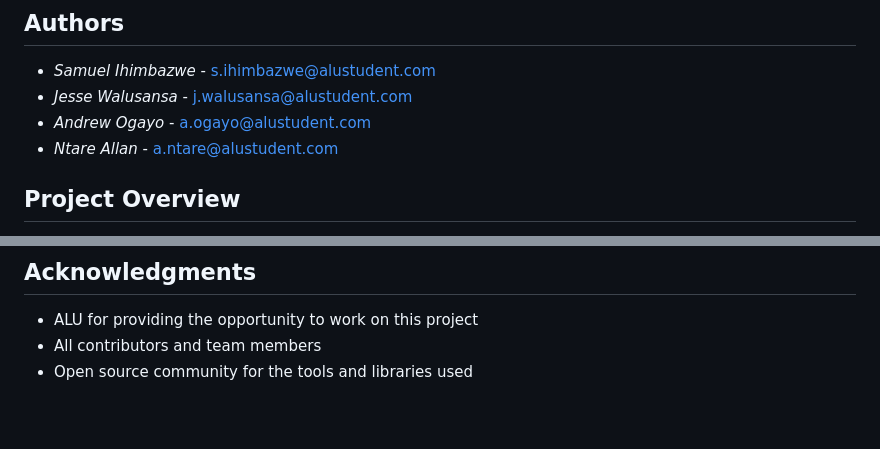
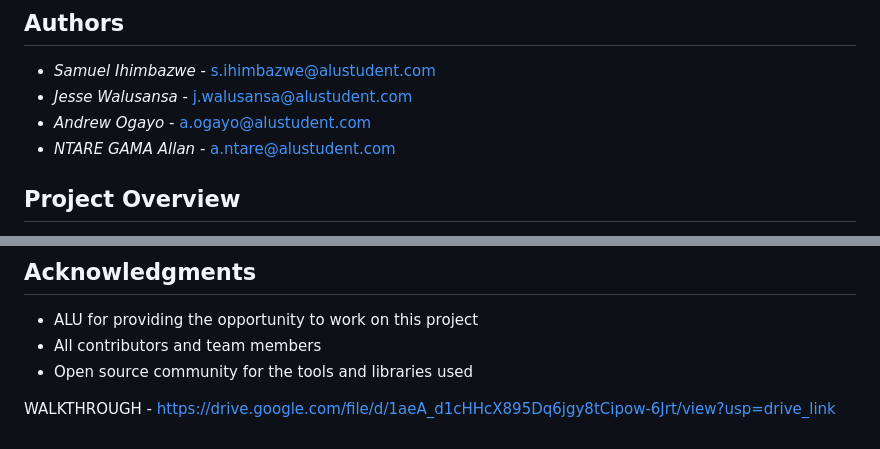
Before and after one commit to JesseWK100/MoMo-Data-Analysis-group22, a Markdown page: README.md, 2 parts joined by grey strips. Rendered like a GitHub page; blank space fills up the shorter version.

```diff
--- a/README.md
+++ b/README.md
@@ -5,7 +5,7 @@
 - *Samuel Ihimbazwe* - [s.ihimbazwe@alustudent.com](mailto:s.ihimbazwe@alustudent.com)
 - *Jesse Walusansa* - [j.walusansa@alustudent.com](mailto:j.walusansa@alustudent.com)
 - *Andrew Ogayo* - [a.ogayo@alustudent.com](mailto:a.ogayo@alustudent.com)
-- *Ntare Allan* - [a.ntare@alustudent.com](mailto:a.ntare@alustudent.com)
+- *NTARE GAMA Allan* - [a.ntare@alustudent.com](mailto:a.ntare@alustudent.com)
 
 ## Project Overview
 This project focuses on the analysis of Mobile Money (MoMo) data, providing insights and visualizations to understand patterns and trends in mobile money transactions. The analysis helps in understanding user behavior, transaction patterns, and identifying potential areas for service improvement.
@@ -112,3 +112,5 @@ momo-data-analysis/
 - ALU for providing the opportunity to work on this project
 - All contributors and team members
 - Open source community for the tools and libraries used
+
+WALKTHROUGH - https://drive.google.com/file/d/1aeA_d1cHHcX895Dq6jgy8tCipow-6Jrt/view?usp=drive_link
```
